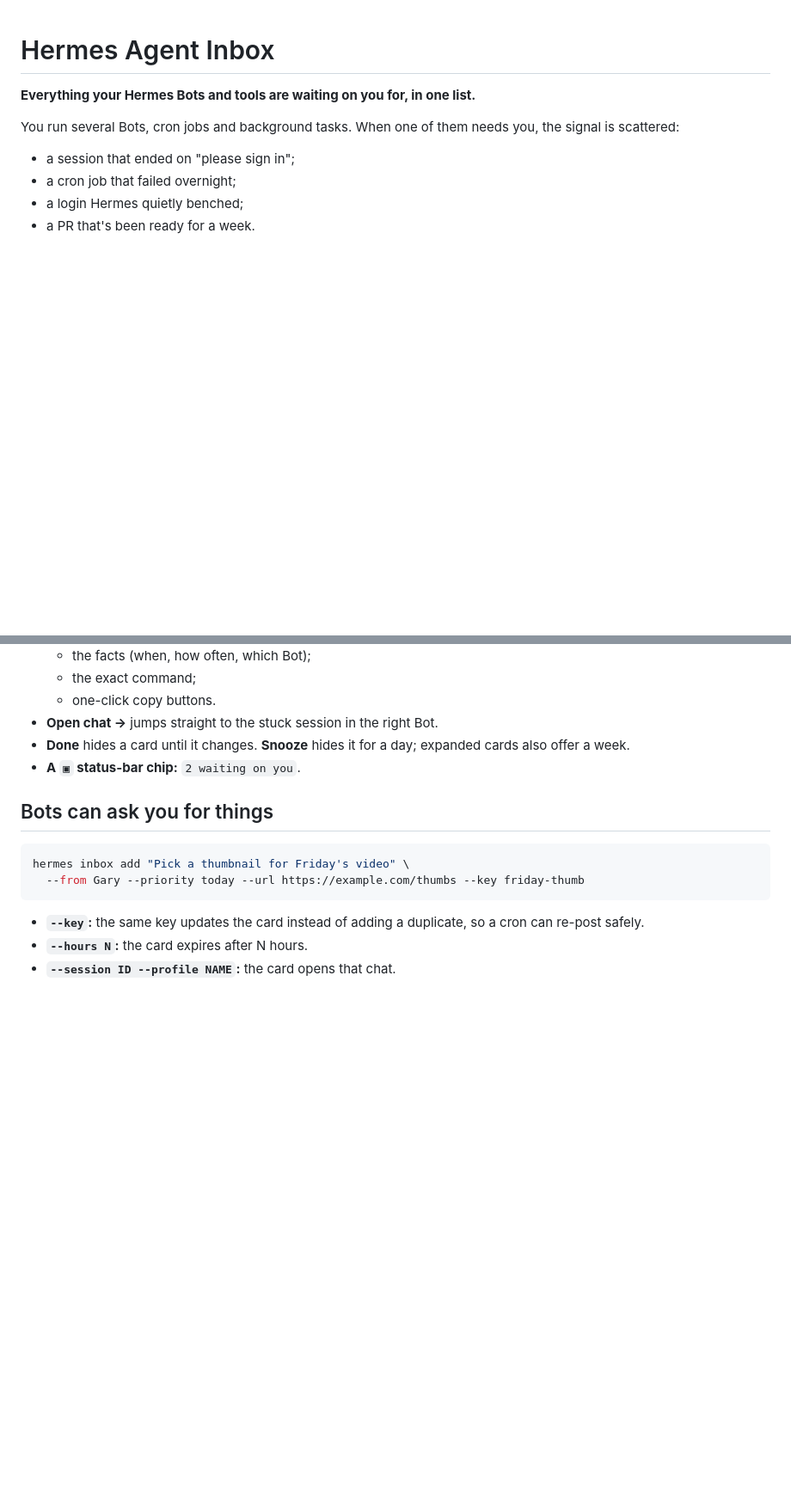
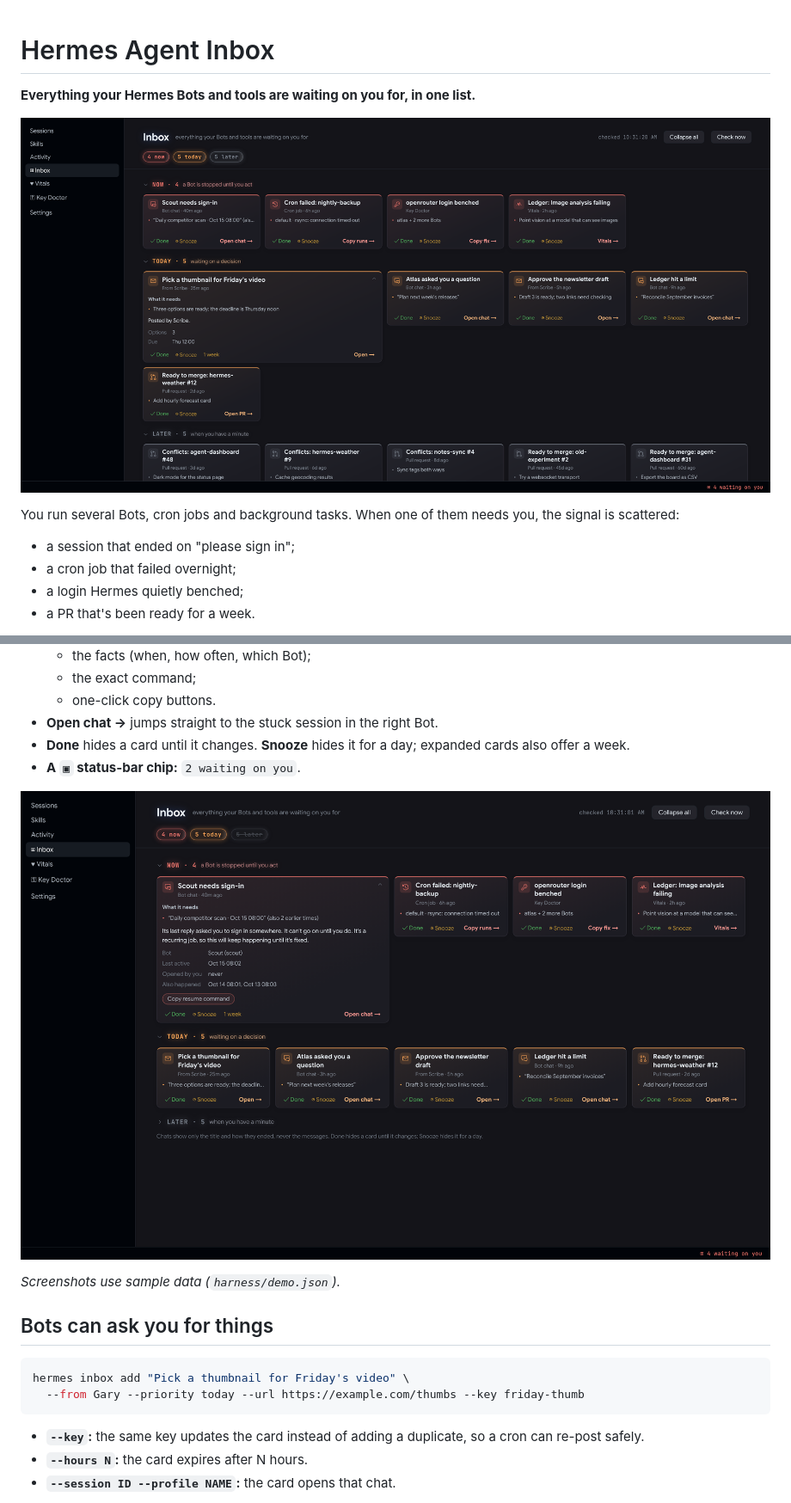
Before and after one commit to BkashJEE/hermes-agent-inbox, a Markdown page: README.md, 2 parts joined by grey strips. Shown: that part at 86% size. Rendered like a GitHub page; pictures changed too: docs/card-expanded.png (added), docs/hero.png (added); blank space fills up the shorter version.

Commit message:
Screenshots from sample data; fix the 'Copy copy fix' label

```diff
--- a/README.md
+++ b/README.md
@@ -1,6 +1,8 @@
 # Hermes Agent Inbox
 
 **Everything your Hermes Bots and tools are waiting on you for, in one list.**
+
+![Hermes Agent Inbox in Hermes Desktop: Now, Today and Later flash cards](docs/hero.png)
 
 You run several Bots, cron jobs and background tasks. When one of them needs you, the signal is scattered:
 - a session that ended on "please sign in";
@@ -42,6 +44,10 @@ Chats show only the session title and how the session ended, never the messages.
 - **Open chat →** jumps straight to the stuck session in the right Bot.
 - **Done** hides a card until it changes. **Snooze** hides it for a day; expanded cards also offer a week.
 - **A `▣` status-bar chip:** `2 waiting on you`.
+
+![A card expanded: why it's there, the facts, and copy buttons](docs/card-expanded.png)
+
+*Screenshots use sample data (`harness/demo.json`).*
 
 ## Bots can ask you for things
 
```
Also changed, not shown: docs/inbox.png (added), 4 other files.
